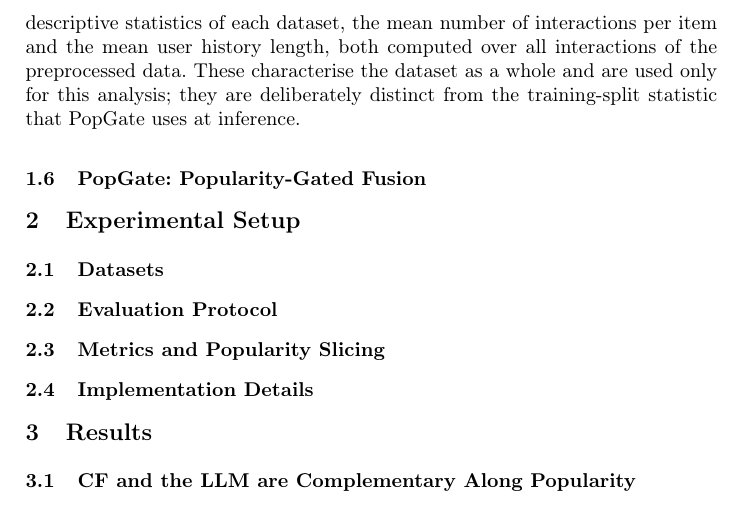
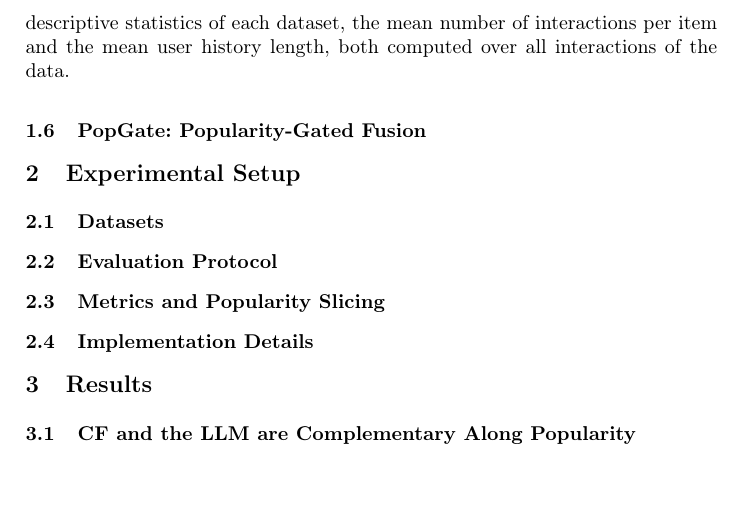
Before and after one commit to Mr-Dheer/CLAM-Rec-v2, a LaTeX paper (Cambodia/main.tex): part of page 4 of 4, cut so that both start at the same text, the shorter picture padded with empty space. Compiled offline with pdfLaTeX.

Commit message:
paper: move the density-vs-pivot distinction out of 1.5 into the 1.6 stub
1.5 closed by saying the descriptive density statistics are "deliberately
distinct from the training-split statistic that PopGate uses at inference".
The distinction is worth making -- Finding 2's density is all-interactions
over all items (10.4 on Luxury) while PopGate's pivot is training-only (8.9),
and conflating them implies the gate reads test data -- but 1.5 was the wrong
place for it. PopGate has not been described at that point, so the sentence
had to introduce the very concept it wanted to contrast against.

Removed there, recorded in the 1.6 stub as a required statement, with both
numbers so the contrast can be made concretely rather than asserted. Also
recorded there the deployability point dropped from the popularity definition
in the previous commit.

The first half of the cut sentence was redundant regardless: the preceding
sentence already calls the quantities descriptive and says they are computed
over all interactions.

Co-Authored-By: Claude Opus 5 <noreply@anthropic.com>

```diff
--- a/Cambodia/main.tex
+++ b/Cambodia/main.tex
@@ -187,9 +187,7 @@ each group yields an accuracy difference that varies with popularity; we call th
 popularity at which this difference changes sign the \emph{crossover point}. To ask
 whether that point is predictable from the data alone, we pair it with two descriptive
 statistics of each dataset, the mean number of interactions per item and the mean user
-history length, both computed over all interactions of the preprocessed data. These
-characterise the dataset as a whole and are used only for this analysis; they are
-deliberately distinct from the training-split statistic that PopGate uses at inference.
+history length, both computed over all interactions of the data.
 
 % MOVED TO RESULTS (must appear beside the crossover figure, do not lose):
 % - bin edges [(0,0),(1,1),(2,2),(3,4),(5,7),(8,12),(13,20),(21,35),(36,60),(61,inf)]
```
Also changed, not shown: Cambodia/main.tex (5 more changed lines).
